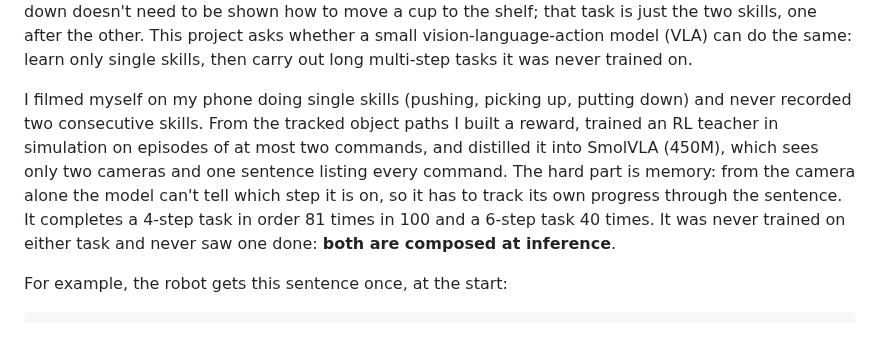
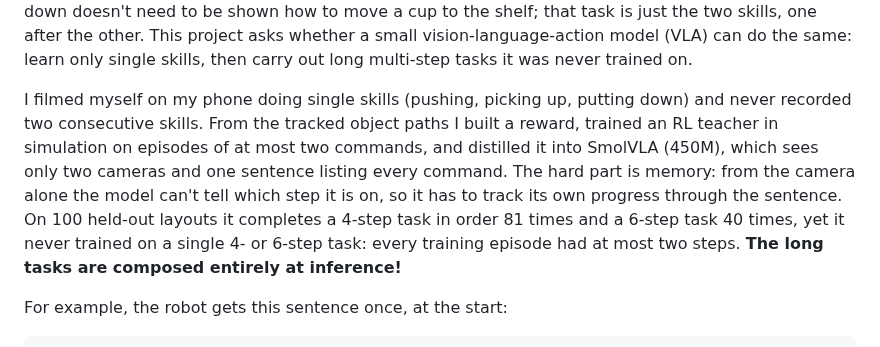
Before and after one commit to TheUndercover01/VLA-Humanoid, a Markdown page: README.md, the part around the change. GitHub-like rendering.

Commit message:
README: abstract result line

```diff
--- a/README.md
+++ b/README.md
@@ -9,7 +9,7 @@
 
 **Abstract.** People rarely learn a task as a whole. We learn a few basic skills, like picking things up and putting them down, and reuse them everywhere: on objects we have never held, on tables we have never seen, and in sequences nobody demonstrated. Someone who can pick up a cup and can put one down doesn't need to be shown how to move a cup to the shelf; that task is just the two skills, one after the other. This project asks whether a small vision-language-action model (VLA) can do the same: learn only single skills, then carry out long multi-step tasks it was never trained on.
 
-I filmed myself on my phone doing single skills (pushing, picking up, putting down) and never recorded two consecutive skills. From the tracked object paths I built a reward, trained an RL teacher in simulation on episodes of at most two commands, and distilled it into SmolVLA (450M), which sees only two cameras and one sentence listing every command. The hard part is memory: from the camera alone the model can't tell which step it is on, so it has to track its own progress through the sentence. It completes a 4-step task in order 81 times in 100 and a 6-step task 40 times. It was never trained on either task and never saw one done: **both are composed at inference**.
+I filmed myself on my phone doing single skills (pushing, picking up, putting down) and never recorded two consecutive skills. From the tracked object paths I built a reward, trained an RL teacher in simulation on episodes of at most two commands, and distilled it into SmolVLA (450M), which sees only two cameras and one sentence listing every command. The hard part is memory: from the camera alone the model can't tell which step it is on, so it has to track its own progress through the sentence. On 100 held-out layouts it completes a 4-step task in order 81 times and a 6-step task 40 times, yet it never trained on a single 4- or 6-step task: every training episode had at most two steps. **The long tasks are composed entirely at inference!**
 
 For example, the robot gets this sentence once, at the start:
 
```
